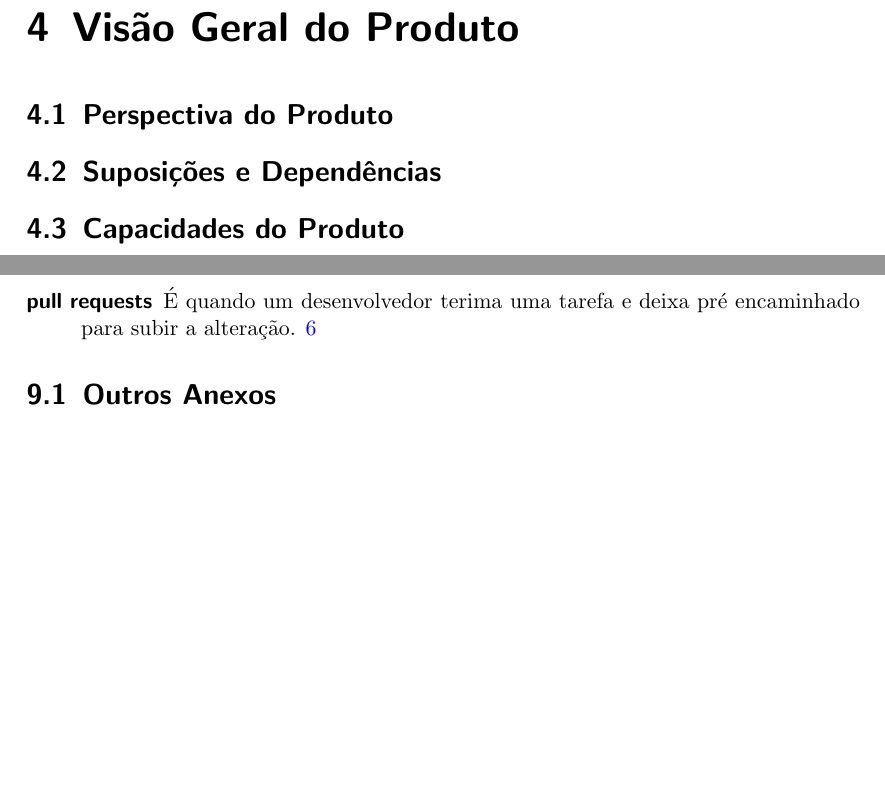
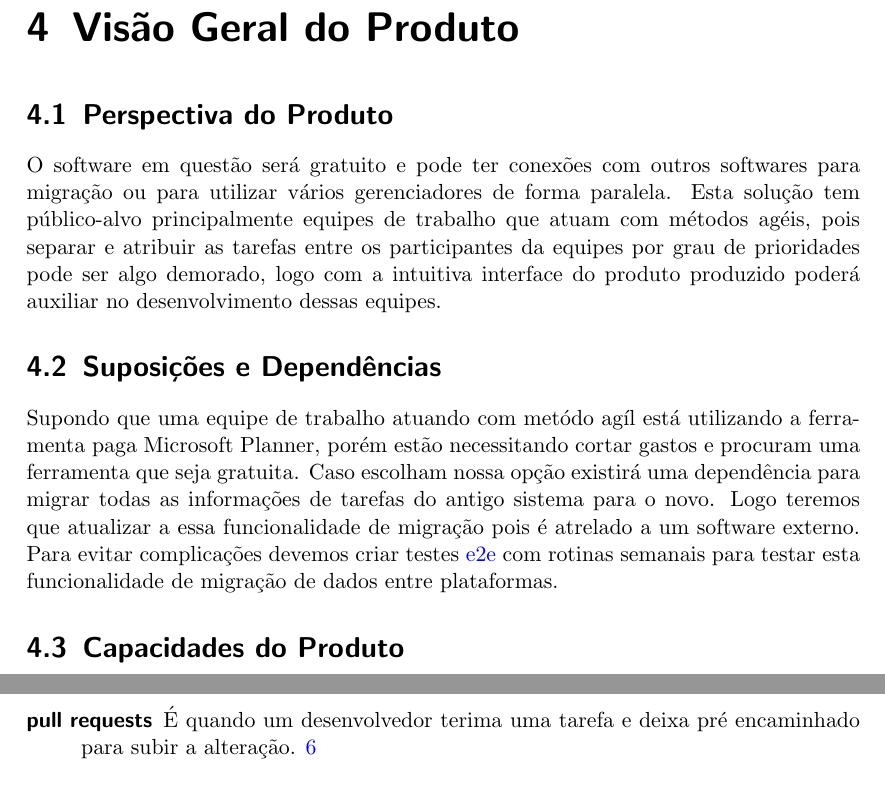
Before and after one commit to Rafasputnick/Gerenciamento-de-Tarefas, a LaTeX document (latex/main.tex, which reads latex/anexos.tex, latex/visao_geral_produto.tex): two parts of pages 8 and 14 of 14, joined at a grey line, cut so that both start at the same text, the shorter picture padded with empty space. Compiled offline with pdfLaTeX.

Commit message:
docs: adding product overview

```diff
--- a/latex/anexos.tex
+++ /dev/null
@@ -1,2 +0,0 @@
-\printglossary
-\section{Outros Anexos}
--- a/latex/visao_geral_produto.tex
+++ b/latex/visao_geral_produto.tex
@@ -1,5 +1,14 @@
 \chapter{Visão Geral do Produto}
 
 \section{Perspectiva do Produto}
+O software em questão será gratuito e pode ter conexões com outros softwares para migração ou para utilizar vários gerenciadores de forma paralela.
+Esta solução tem público-alvo principalmente equipes de trabalho que atuam com métodos agéis, pois separar e atribuir as tarefas entre os participantes da equipes
+por grau de prioridades pode ser algo demorado, logo com a intuitiva interface do produto produzido poderá auxiliar no desenvolvimento dessas equipes.
+
 \section{Suposições e Dependências}
+Supondo que uma equipe de trabalho atuando com metódo agíl está utilizando a ferramenta paga Microsoft Planner, porém estão necessitando cortar gastos e procuram uma ferramenta
+que seja gratuita. Caso escolham nossa opção existirá uma dependência para migrar todas as informações de tarefas do antigo sistema para o novo. Logo teremos que atualizar a
+essa funcionalidade de migração pois é atrelado a um software externo.
+Para evitar complicações devemos criar testes \acrshort{e2e} com rotinas semanais para testar esta funcionalidade de migração de dados entre plataformas.
+
 \section{Capacidades do Produto}
```
Also changed, not shown: latex/main.tex (+1 -1 lines).
